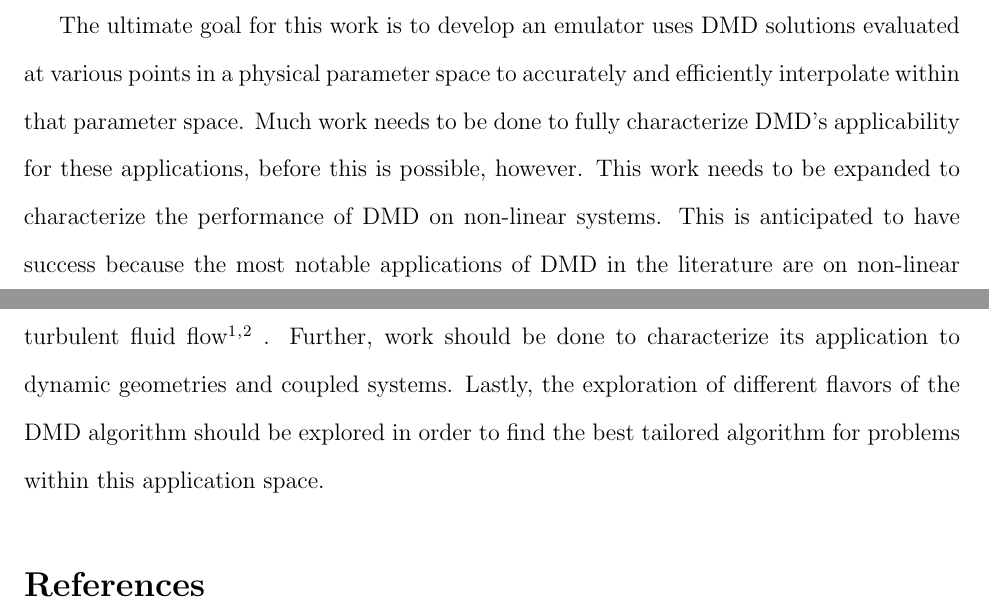
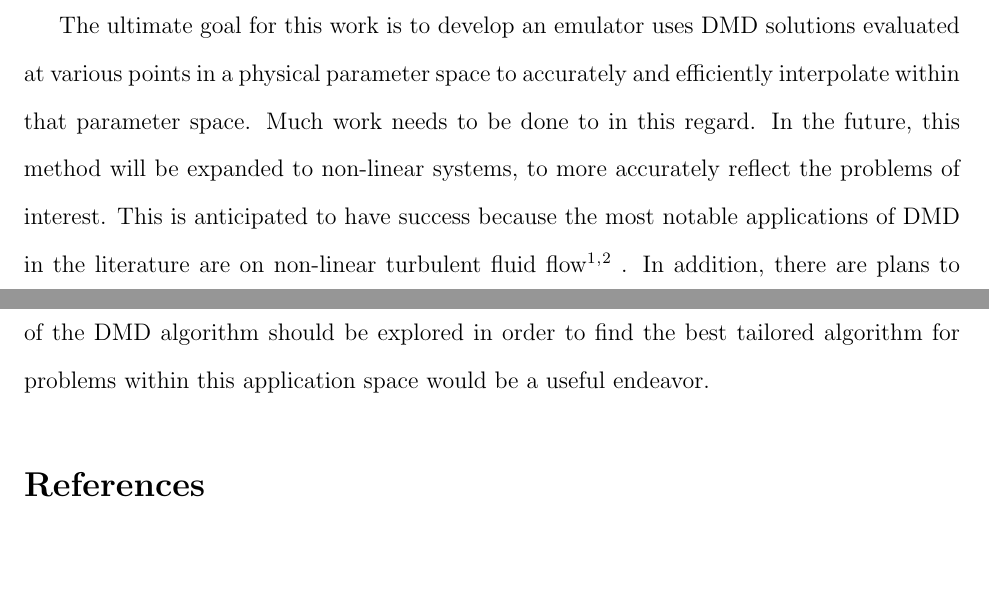
Before and after one commit to jemorel/DMD-paper, a LaTeX paper (DMD_neutronics.tex): two parts of pages 26 and 27 of 27, joined at a grey line, cut so that both start at the same text, the shorter picture padded with empty space. Compiled offline with pdfLaTeX.

Commit message:
Conclusion edits.

```diff
--- a/DMD_neutronics.tex
+++ b/DMD_neutronics.tex
@@ -1167,18 +1167,16 @@ It should be stressed that the extrapolative capabilites of DMD are expected to
 The ultimate goal for this work is to develop an emulator uses DMD solutions
 	evaluated at various points in a physical parameter space to accurately and
 	efficiently interpolate within that parameter space.
-Much work needs to be done to fully characterize DMD's applicability for these
-	applications, before this is possible, however.
-This work needs to be expanded to characterize the performance of DMD
-	on non-linear systems.
+Much work needs to be done to in this regard.
+In the future, this method will be expanded to non-linear systems, to more accurately reflect the
+	problems of interest.
 This is anticipated to have success because the most notable applications of
 	DMD in the literature are on non-linear turbulent fluid flow
 	\cite{dmd2016}$^,$\cite{schmid2010} .
-Further, work should be done to characterize its application to dynamic
-	geometries and coupled systems.
-Lastly, the exploration of different flavors of the DMD algorithm should be
+In addition, there are plans to extend this method to multiphysics applications.
+Lastly, an exploration of different flavors of the DMD algorithm should be
 	explored in order to find the best tailored algorithm for problems within
-	this application space.
+	this application space would be a useful endeavor.
 
 
 \setlength{\baselineskip}{12pt}
```
